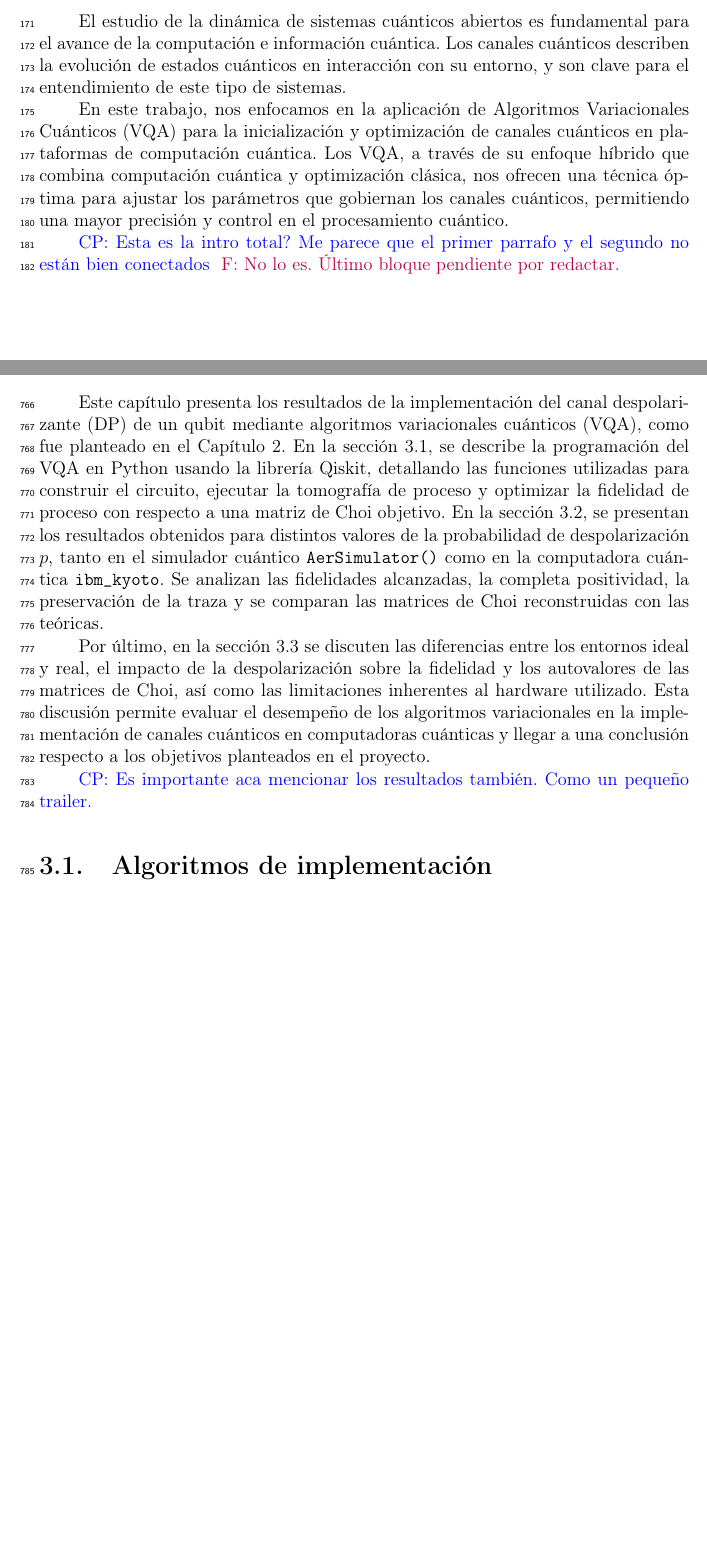
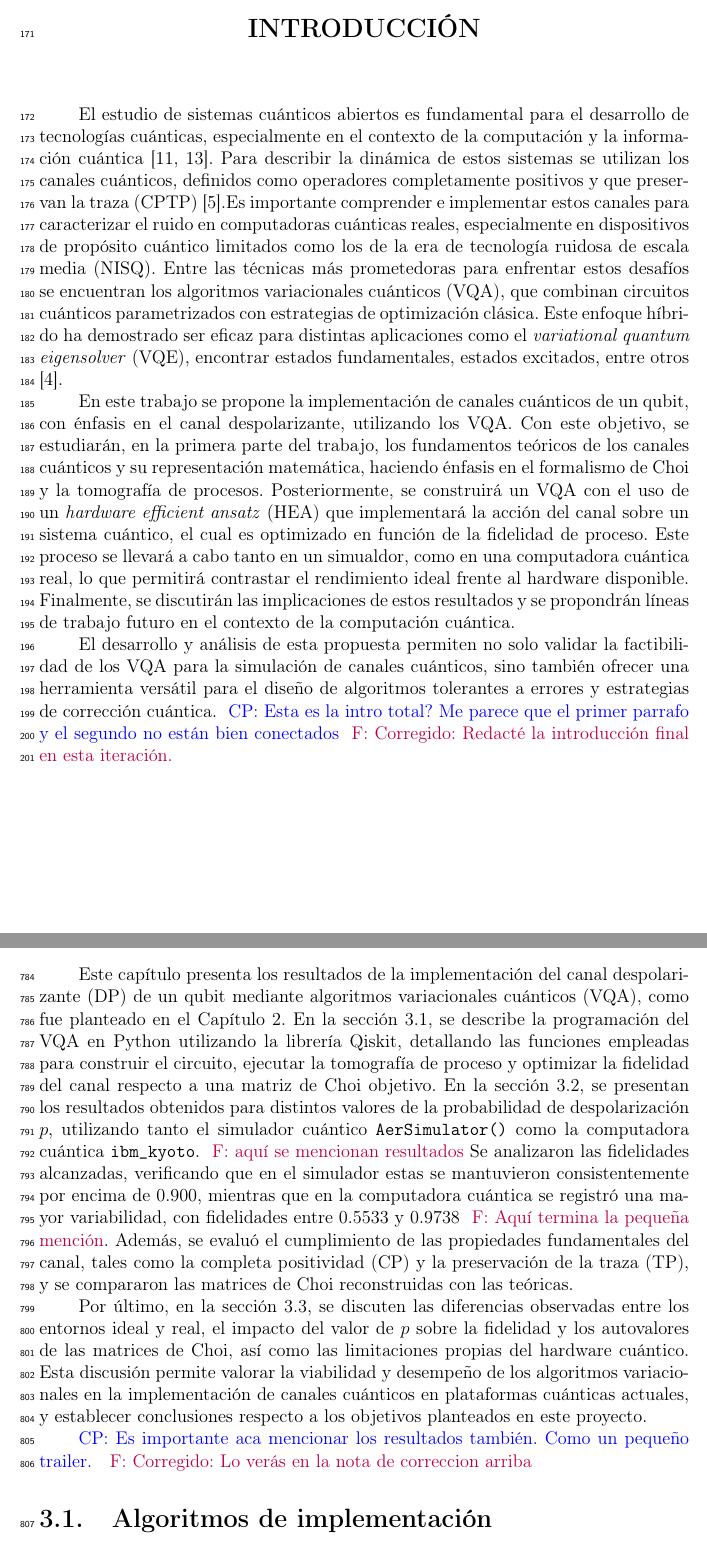
Before and after one commit to f98ch/EPS, a LaTeX thesis (tesis/main.tex): two parts of pages 15 and 47 of 62, joined at a grey line, cut at the place of the change, the shorter picture padded with empty space. Compiled offline with pdfLaTeX.

Commit message:
correccion: introduccion cap 3. Se agrega introduccion general

```diff
--- a/tesis/main.tex
+++ b/tesis/main.tex
@@ -238,10 +233,18 @@ Estudiar y desarrollar Algoritmos Variacionales Cuánticos para la implementaci
-El estudio de la dinámica de sistemas cuánticos abiertos es fundamental para el avance de la computación e información cuántica. Los canales cuánticos describen la evolución de estados cuánticos en  interacción con su entorno, y son clave para el entendimiento de este tipo de sistemas.
-
-En este trabajo, nos enfocamos en la aplicación de Algoritmos Variacionales Cuánticos (VQA) para la inicialización y optimización de canales cuánticos en plataformas de computación cuántica. Los VQA, a través de su enfoque híbrido que combina computación cuántica y optimización clásica, nos ofrecen una técnica óptima para ajustar los parámetros que gobiernan los canales cuánticos, permitiendo una mayor precisión y control en el procesamiento cuántico.
-
+El estudio de sistemas cuánticos abiertos es fundamental para el desarrollo de tecnologías cuánticas, especialmente en el contexto de la computación y la información cuántica \cite{nielsen_chuang_2011, schlosshauer2007decoherence}. Para describir la dinámica de estos sistemas se utilizan los canales cuánticos, definidos como operadores completamente positivos y que preservan la traza (CPTP) \cite{Choi2024}.Es importante comprender e implementar estos canales para caracterizar el ruido en computadoras cuánticas reales, especialmente en dispositivos de propósito cuántico limitados como los de la era de tecnología ruidosa de escala media (NISQ). Entre las técnicas más prometedoras para enfrentar estos desafíos se encuentran los algoritmos variacionales cuánticos (VQA), que combinan circuitos cuánticos parametrizados con estrategias de optimización clásica. Este enfoque híbrido ha demostrado ser eficaz para distintas aplicaciones como el \textit{variational quantum eigensolver} (VQE), encontrar estados fundamentales, estados excitados, entre otros \cite{VQA}.
+
+En este trabajo se propone la implementación de canales cuánticos de un qubit, con énfasis en el canal despolarizante, utilizando los VQA. Con este objetivo, se estudiarán, en la primera parte del trabajo, los fundamentos teóricos de los canales cuánticos y su representación matemática, haciendo énfasis en el formalismo de Choi y la tomografía de procesos. Posteriormente, se construirá un VQA con el uso de un \textit{hardware efficient ansatz} (HEA)  que implementará la acción del canal sobre un sistema cuántico, el cual es optimizado en función  de la fidelidad de proceso. Este proceso se llevará a cabo tanto en un simualdor, como en una computadora cuántica real, lo que permitirá contrastar el rendimiento ideal frente al hardware disponible. Finalmente, se discutirán las implicaciones de estos resultados y se propondrán líneas de trabajo futuro en el contexto de la computación cuántica.
+
+El desarrollo y análisis de esta propuesta permiten no solo validar la factibilidad de los VQA para la simulación de canales cuánticos, sino también ofrecer una herramienta versátil para el diseño de algoritmos tolerantes a errores y estrategias de corrección cuántica.
 \cpnote{Esta es la intro total? Me parece que el primer parrafo y el segundo no están
-bien conectados} \felnote{No lo es. Último bloque pendiente por redactar.}
-% }}}
+bien conectados} \felnote{Corregido: Redacté la introducción final en esta iteración.}
+
+
+
+% El estudio de la dinámica de sistemas cuánticos abiertos es fundamental para el avance de la computación e información cuántica. Los canales cuánticos describen la evolución de estados cuánticos en  interacción con su entorno, y son clave para el entendimiento de este tipo de sistemas.
+
+% En este trabajo, nos enfocamos en la aplicación de algoritmos variacionales cuánticos (VQA) para la inicialización y optimización de canales cuánticos en plataformas de computación cuántica. Los VQA, a través de su enfoque híbrido que combina computación cuántica y optimización clásica, nos ofrecen una técnica óptima para ajustar los parámetros que gobiernan los canales cuánticos, permitiendo una mayor precisión y control en el procesamiento cuántico.
+
+
 \mainmatter % Inicio del contenido principal
 \chapter{FUNDAMENTOS TEÓRICOS} \label{cap:fundamentos:teoricos} % {{{
 % Intro de los fundamento {{{
@@ -1451,17 +1450,13 @@ que tiene una fidelidad de proceso $F_{proc} = 0.9547$. La diferencia evidencia
 % }}}
 \chapter{RESULTADOS PARA EL CANAL DESPOLARIZANTE DE UN QUBIT } \label{cap:resultados} % {{{
 % Introducción % {{{
-Este capítulo presenta los resultados de la implementación del canal despolarizante (DP) de un qubit mediante algoritmos variacionales cuánticos (VQA), como fue planteado en el Capítulo \ref{cap:algoritmos_variacionales}. En la sección \ref{sec:algoritmos_vqa}, se describe la programación del VQA en Python usando la librería Qiskit, detallando las funciones utilizadas para construir el circuito, ejecutar la tomografía de proceso y optimizar la fidelidad de proceso con respecto a una matriz de Choi objetivo. En la sección \ref{sec:resultados_dp}, se presentan los resultados obtenidos para distintos valores de la probabilidad de despolarización $p$, tanto en el simulador cuántico \texttt{AerSimulator()} como en la computadora cuántica \texttt{ibm\_kyoto}. Se analizan las fidelidades alcanzadas, la completa positividad, la preservación de la traza y se comparan las matrices de Choi reconstruidas con las teóricas.
-
-Por último, en la sección \ref{sec:discusion_dp} se discuten las diferencias
-entre los entornos ideal y real, el impacto de la despolarización sobre la
-fidelidad y los autovalores de las matrices de Choi, así como las limitaciones
-inherentes al hardware utilizado. Esta discusión permite evaluar el desempeño
-de los algoritmos variacionales en la implementación de canales cuánticos en
-computadoras cuánticas y llegar a una conclusión respecto a los objetivos
-planteados en el proyecto.
-
-\cpnote{Es importante aca mencionar los resultados también. Como un pequeño trailer. }
+Este capítulo presenta los resultados de la implementación del canal despolarizante (DP) de un qubit mediante algoritmos variacionales cuánticos (VQA), como fue planteado en el Capítulo~\ref{cap:algoritmos_variacionales}. En la sección~\ref{sec:algoritmos_vqa}, se describe la programación del VQA en Python utilizando la librería Qiskit, detallando las funciones empleadas para construir el circuito, ejecutar la tomografía de proceso y optimizar la fidelidad del canal respecto a una matriz de Choi objetivo.  En la sección \ref{sec:resultados_dp}, se presentan los resultados obtenidos para distintos valores de la probabilidad de despolarización $p$, utilizando tanto el simulador cuántico \texttt{AerSimulator()} como la computadora cuántica \texttt{ibm\_kyoto}.  \felnote{aquí se mencionan resultados }Se analizaron las fidelidades alcanzadas, verificando que en el simulador estas se mantuvieron consistentemente por encima de 0.900, mientras que en la computadora cuántica se registró una mayor variabilidad, con fidelidades entre 0.5533 y 0.9738 \felnote{Aquí termina la pequeña mención}. Además, se evaluó el cumplimiento de las propiedades fundamentales del canal, tales como la completa positividad (CP) y la preservación de la traza (TP), y se compararon las matrices de Choi reconstruidas con las teóricas.
+
+Por último, en la sección~\ref{sec:discusion_dp}, se discuten las diferencias observadas entre los entornos ideal y real, el impacto del valor de $p$ sobre la fidelidad y los autovalores de las matrices de Choi, así como las limitaciones propias del hardware cuántico. Esta discusión permite valorar la viabilidad y desempeño de los algoritmos variacionales en la implementación de canales cuánticos en plataformas cuánticas actuales, y establecer conclusiones respecto a los objetivos planteados en este proyecto.
+
+
+
+\cpnote{Es importante aca mencionar los resultados también. Como un pequeño trailer. } \felnote{Corregido: Lo verás en la nota de correccion arriba }
 % }}}
 \section{Algoritmos de implementación} % {{{
 \label{sec:algoritmos_vqa}
```
Also changed, not shown: tesis/imagenes/Choi_0.10.png (added), tesis/imagenes/Choi_0.20.png (added), tesis/imagenes/Choi_0.30.png (added), tesis/imagenes/Choi_0.40.png (added), tesis/imagenes/Choi_0.50.png (added), tesis/imagenes/Choi_0.60.png (added), tesis/imagenes/Choi_0.70.png (added), tesis/imagenes/Choi_0.80.png (added), tesis/imagenes/Choi_0.90.png (added), tesis/imagenes/Choi_1.00.png (added), tesis/main.tex (29 more changed lines).
